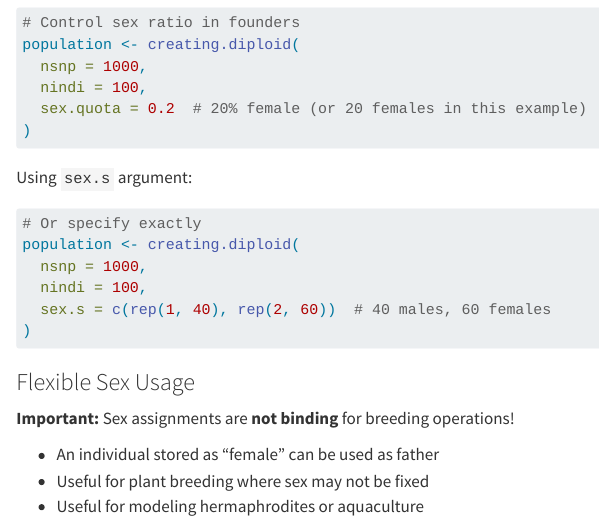
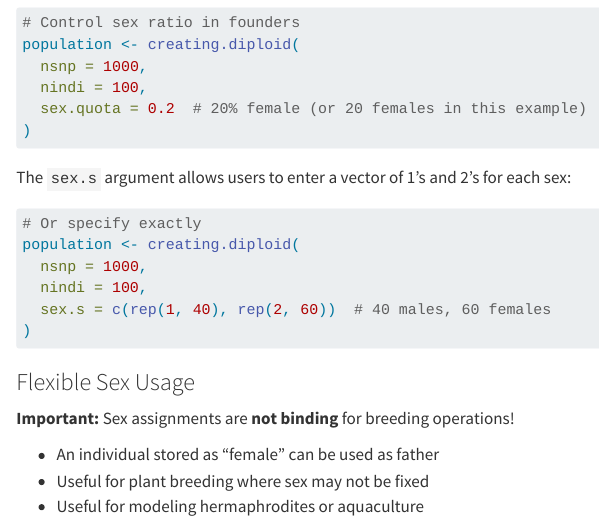
Before and after one commit to austin-putz/mobps-manual, a Quarto document (chapters/02-core-concepts.qmd): the page in a window 1100 px wide, from 3730 px down. Rendered offline with R 4.5, knitr and Pandoc in place of Quarto, with nearby package versions; long lines of code are wrapped.

Commit message:
Clarify sex.s argument description in chapter 2
Co-Authored-By: Claude Sonnet 4.6 (1M context) <noreply@anthropic.com>

````diff
--- a/chapters/02-core-concepts.qmd
+++ b/chapters/02-core-concepts.qmd
@@ -203,7 +203,7 @@ population <- creating.diploid(
 )
 ```
 
-Using `sex.s` argument:
+The `sex.s` argument allows users to enter a vector of 1's and 2's for each sex:
 
 ```{r}
 #| eval: false
````
